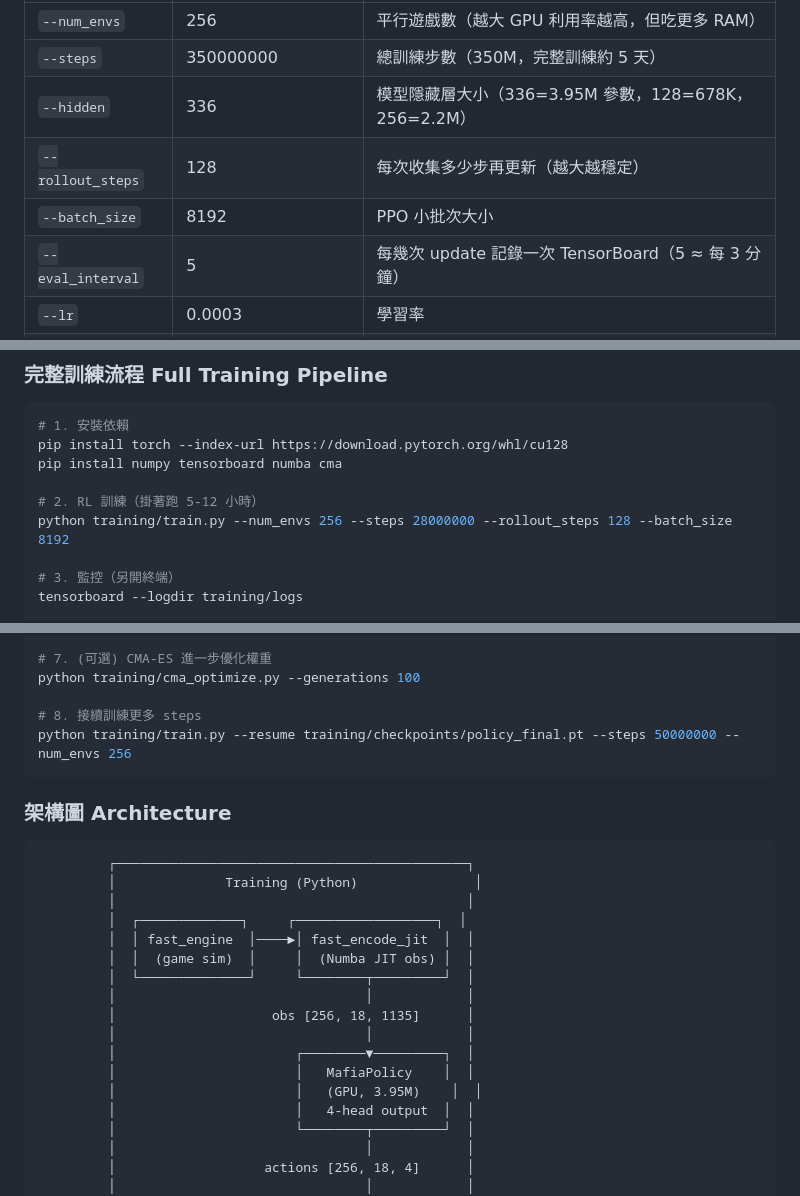
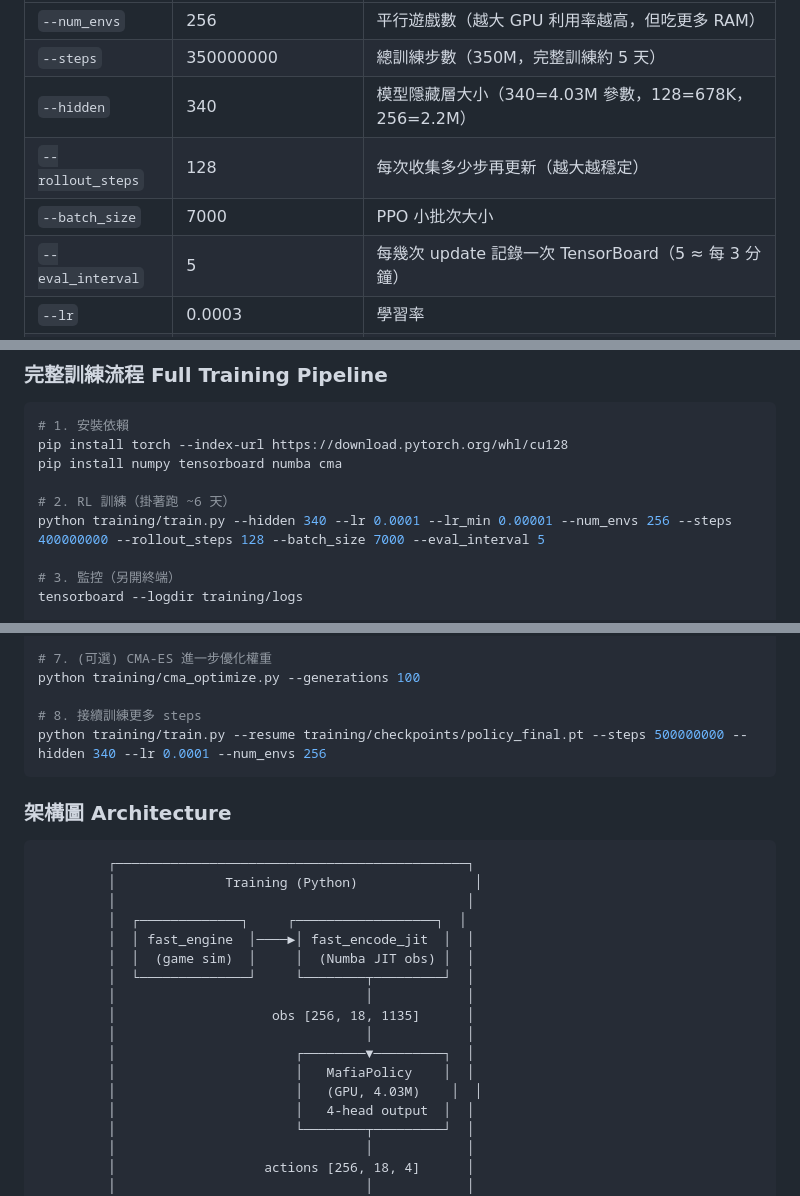
Before and after one commit to yuchinchenTW/kera, a Markdown page: README.md, 3 parts joined by grey strips. Rendered like a GitHub page.

````diff
--- a/README.md
+++ b/README.md
@@ -398,9 +398,9 @@ python training/analyze_behavior.py --checkpoint training/checkpoints/policy_fin
 |------|--------|------|
 | `--num_envs` | 256 | 平行遊戲數（越大 GPU 利用率越高，但吃更多 RAM） |
 | `--steps` | 350000000 | 總訓練步數（350M，完整訓練約 5 天） |
-| `--hidden` | 336 | 模型隱藏層大小（336=3.95M 參數，128=678K，256=2.2M） |
+| `--hidden` | 340 | 模型隱藏層大小（340=4.03M 參數，128=678K，256=2.2M） |
 | `--rollout_steps` | 128 | 每次收集多少步再更新（越大越穩定） |
-| `--batch_size` | 8192 | PPO 小批次大小 |
+| `--batch_size` | 7000 | PPO 小批次大小 |
 | `--eval_interval` | 5 | 每幾次 update 記錄一次 TensorBoard（5 ≈ 每 3 分鐘） |
 | `--lr` | 0.0003 | 學習率 |
 | `--resume` | 路徑 | 從 checkpoint 接續訓練 |
@@ -554,8 +556,8 @@ python training/distill.py --checkpoint training/checkpoints/policy_final.pt --s
 pip install torch --index-url https://download.pytorch.org/whl/cu128
 pip install numpy tensorboard numba cma
 
-# 2. RL 訓練（掛著跑 5-12 小時）
-python training/train.py --num_envs 256 --steps 28000000 --rollout_steps 128 --batch_size 8192
+# 2. RL 訓練（掛著跑 ~6 天）
+python training/train.py --hidden 340 --lr 0.0001 --lr_min 0.00001 --num_envs 256 --steps 400000000 --rollout_steps 128 --batch_size 7000 --eval_interval 5
 
 # 3. 監控（另開終端）
 tensorboard --logdir training/logs
@@ -573,7 +575,7 @@ node tests/simulate.js 500 GOOD_VS_EVIL hard
 python training/cma_optimize.py --generations 100
 
 # 8. 接續訓練更多 steps
-python training/train.py --resume training/checkpoints/policy_final.pt --steps 50000000 --num_envs 256
+python training/train.py --resume training/checkpoints/policy_final.pt --steps 500000000 --hidden 340 --lr 0.0001 --num_envs 256
 ```
 
 ### 架構圖 Architecture
@@ -591,7 +593,7 @@ python training/train.py --resume training/checkpoints/policy_final.pt --steps 5
          │                                │            │
          │                       ┌────────▼─────────┐  │
          │                       │   MafiaPolicy    │  │
-         │                       │   (GPU, 3.95M)    │  │
+         │                       │   (GPU, 4.03M)    │  │
          │                       │   4-head output  │  │
          │                       └────────┬─────────┘  │
          │                                │            │
````
Also changed, not shown: other parts of README.md (+12 -10 lines).
